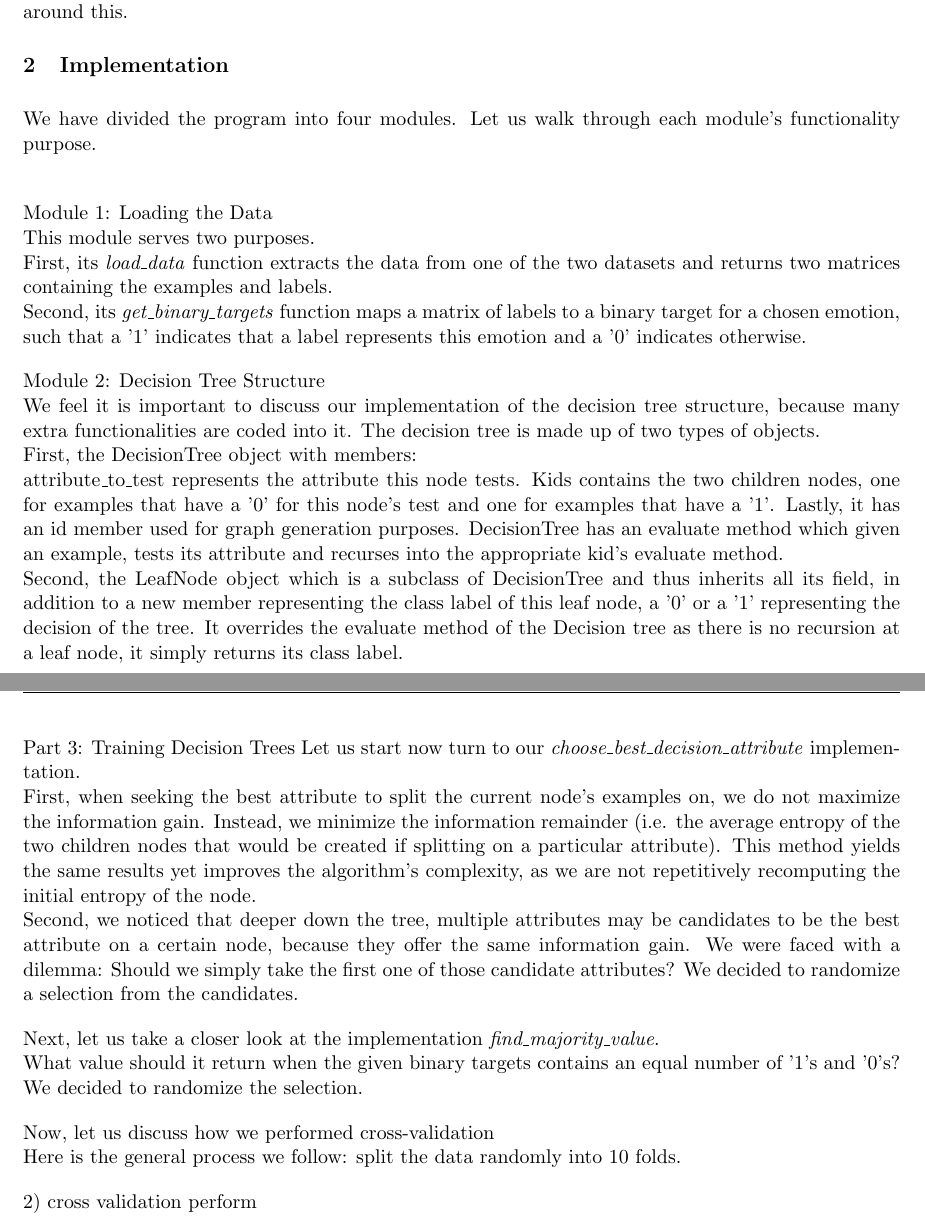
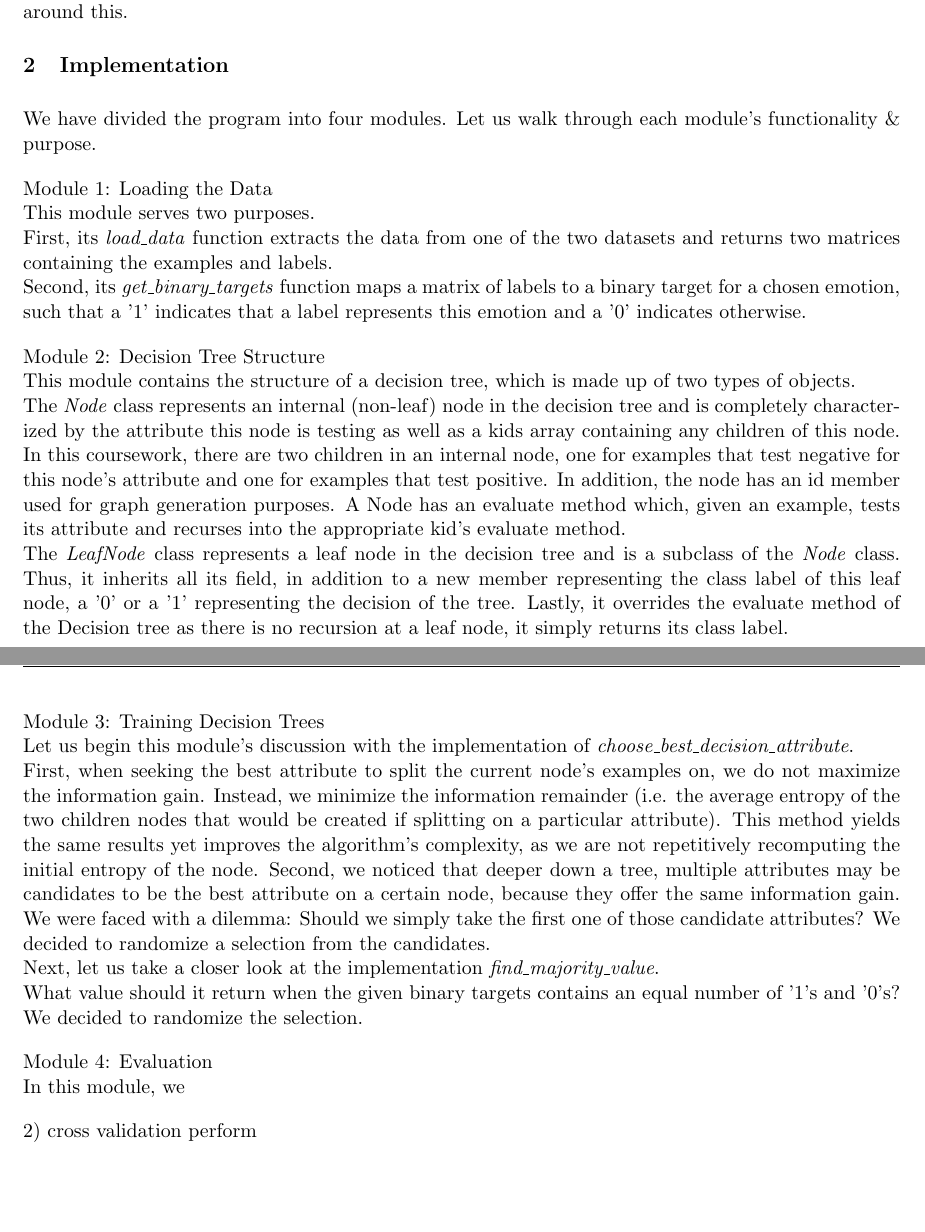
Before and after one commit to malonaz/ml_emotion_recognition, a LaTeX document (report/report.tex, which reads report/implementation.tex): two parts of pages 1 and 2 of 6, joined at a grey line, cut so that both start at the same text, the shorter picture padded with empty space. Compiled offline with pdfLaTeX.

Commit message:
fixed sign & that causes compile error without escape character

```diff
--- a/report/implementation.tex
+++ b/report/implementation.tex
@@ -1,5 +1,4 @@
-
-We have divided the program into four modules. Let us walk through each module's functionality & purpose.\\
+We have divided the program into four modules. Let us walk through each module's functionality \& purpose.
 
 Module 1: Loading the Data \\
 This module serves two purposes.\\
@@ -9,41 +8,35 @@ Second, its \emph{get\_binary\_targets} function maps a matrix of labels to a bi
 such that a '1' indicates that a label represents this emotion and a '0' indicates otherwise.
 
 Module 2: Decision Tree Structure \\
-We feel it is important to discuss our implementation of the decision tree structure,
-because many extra functionalities are coded into it. The decision tree is made up of two types of objects.\\
-First, the DecisionTree object with members:\\
-attribute\_to\_test represents the attribute this node tests. Kids contains the two children nodes, one for
-examples that have a '0' for this node's test and one for examples that have a '1'. Lastly, it has an id member used for graph
-generation purposes. DecisionTree has an evaluate method which given an example, tests its attribute and recurses into
-the appropriate kid's evaluate method. \\
-Second, the LeafNode object which is a subclass of DecisionTree and thus inherits all its field, in addition to a new
-member representing the class label of this leaf node, a '0' or a '1' representing the decision of the tree.
-It overrides the evaluate method of the Decision tree as there is no recursion at a leaf node, it simply returns its class label.
+This module contains the structure of a decision tree, which is made up of two types of objects. \\
+The \emph{Node} class represents an internal (non-leaf) node in the decision tree and is completely characterized by the attribute
+this node is testing as well as a kids array containing any children of this node. In this coursework, there are two children
+in an internal node, one for examples that test negative for this node's attribute and one for examples that test positive.
+In addition, the node has an id member used for graph generation purposes.
+A Node has an evaluate method which, given an example, tests its attribute and recurses into the appropriate kid's evaluate method. \\
+The \emph{LeafNode} class represents a leaf node in the decision tree and is a subclass of the \emph{Node} class.
+Thus, it inherits all its field, in addition to a new member representing the class label of this leaf node,
+a '0' or a '1' representing the decision of the tree.
+Lastly, it overrides the evaluate method of the Decision tree as there is no recursion at a leaf node, it simply returns its class label.\\
 
 
-
-
-Part 3: Training Decision Trees
-Let us start now turn to our \emph{choose\_best\_decision\_attribute} implementation. \\
+Module 3: Training Decision Trees \\
+Let us begin this module's discussion with the implementation of \emph{choose\_best\_decision\_attribute}. \\
 First, when seeking the best attribute to split the current node's examples on, we do not maximize the information gain.
 Instead, we minimize the information remainder (i.e. the average entropy of the two children nodes
 that would be created if splitting on a particular attribute).
-This method yields the same results yet
-improves the algorithm's complexity, as we are not repetitively recomputing the initial entropy of the node.\\
-Second, we noticed that deeper down the tree, multiple attributes may be candidates to be the best attribute on a certain node,
+This method yields the same results yet improves the algorithm's complexity,
+as we are not repetitively recomputing the initial entropy of the node.
+Second, we noticed that deeper down a tree, multiple attributes may be candidates to be the best attribute on a certain node,
 because they offer the same information gain. We were faced with a dilemma: Should we simply
-take the first one of those candidate attributes? We decided to randomize a selection from the candidates.
-
+take the first one of those candidate attributes? We decided to randomize a selection from the candidates.\\
 Next, let us take a closer look at the implementation \emph{find\_majority\_value}.\\
 What value should it return when the given binary targets contains an equal number of
 '1's and '0's? We decided to randomize the selection.
 
-Now, let us discuss how we performed cross-validation\\
-Here is the general process we follow:
-split the data randomly into 10 folds.
 
-
-
+Module 4: Evaluation \\
+In this module, we
 
 2) cross validation perform
 
```
